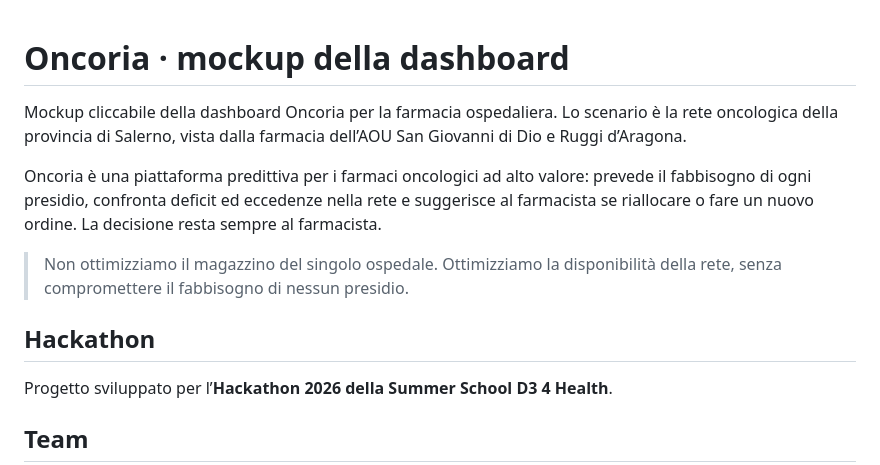
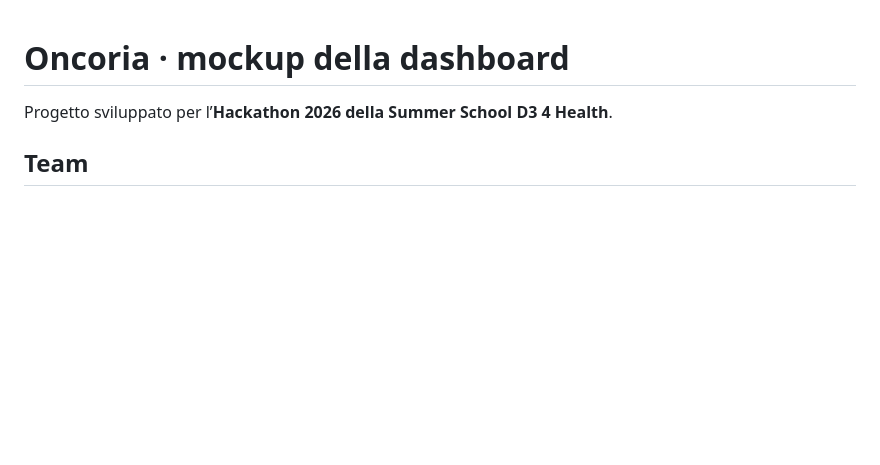
Before and after one commit to DeAngelisDavide/oncoria.github.io, a Markdown page: README.md, the part around the change. Rendered like a GitHub page; blank space fills up the shorter version.

Commit message:
Update README to remove project description
Removed introductory text about Oncoria and its functionality.

```diff
--- a/README.md
+++ b/README.md
@@ -1,12 +1,5 @@
 # Oncoria · mockup della dashboard
 
-Mockup cliccabile della dashboard Oncoria per la farmacia ospedaliera. Lo scenario è la rete oncologica della provincia di Salerno, vista dalla farmacia dell’AOU San Giovanni di Dio e Ruggi d’Aragona.
-
-Oncoria è una piattaforma predittiva per i farmaci oncologici ad alto valore: prevede il fabbisogno di ogni presidio, confronta deficit ed eccedenze nella rete e suggerisce al farmacista se riallocare o fare un nuovo ordine. La decisione resta sempre al farmacista.
-
-> Non ottimizziamo il magazzino del singolo ospedale. Ottimizziamo la disponibilità della rete, senza compromettere il fabbisogno di nessun presidio.
-
-## Hackathon
 
 Progetto sviluppato per l’**Hackathon 2026 della Summer School D3 4 Health**.
 
```
